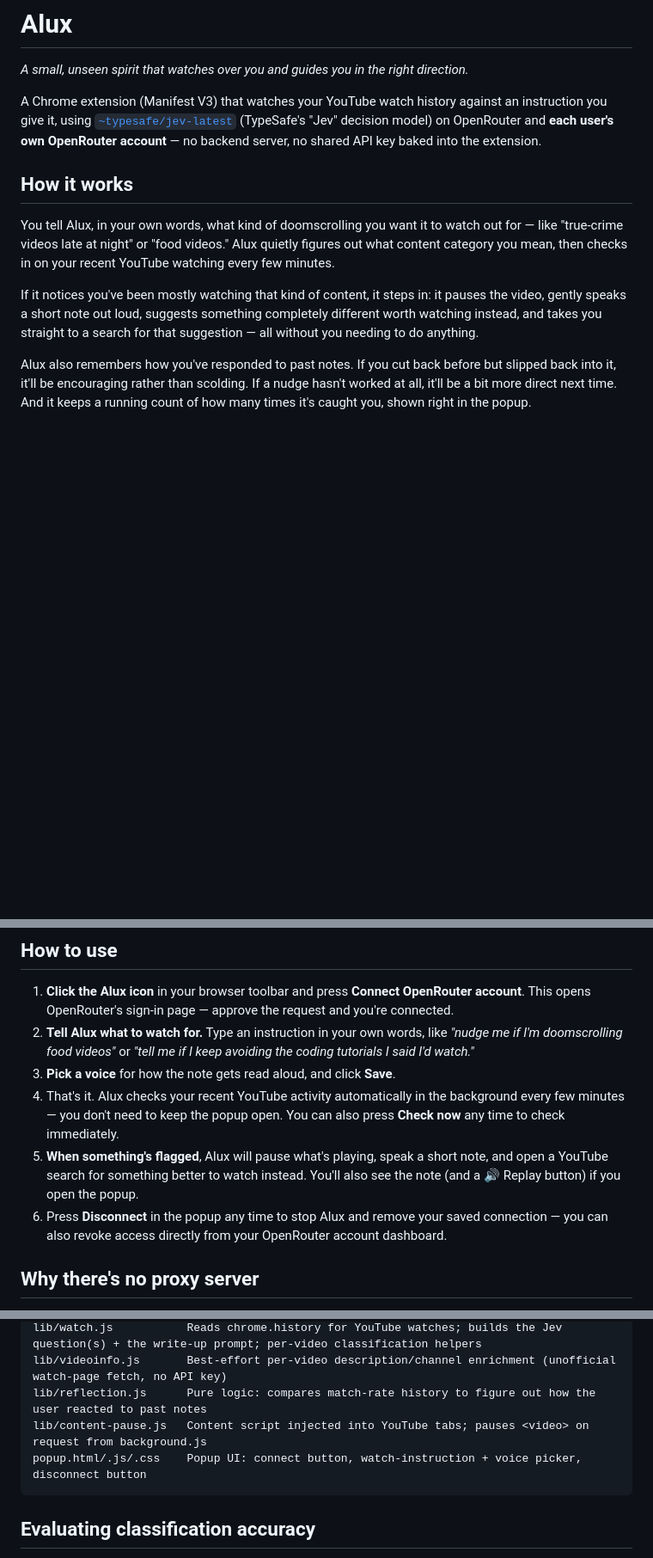
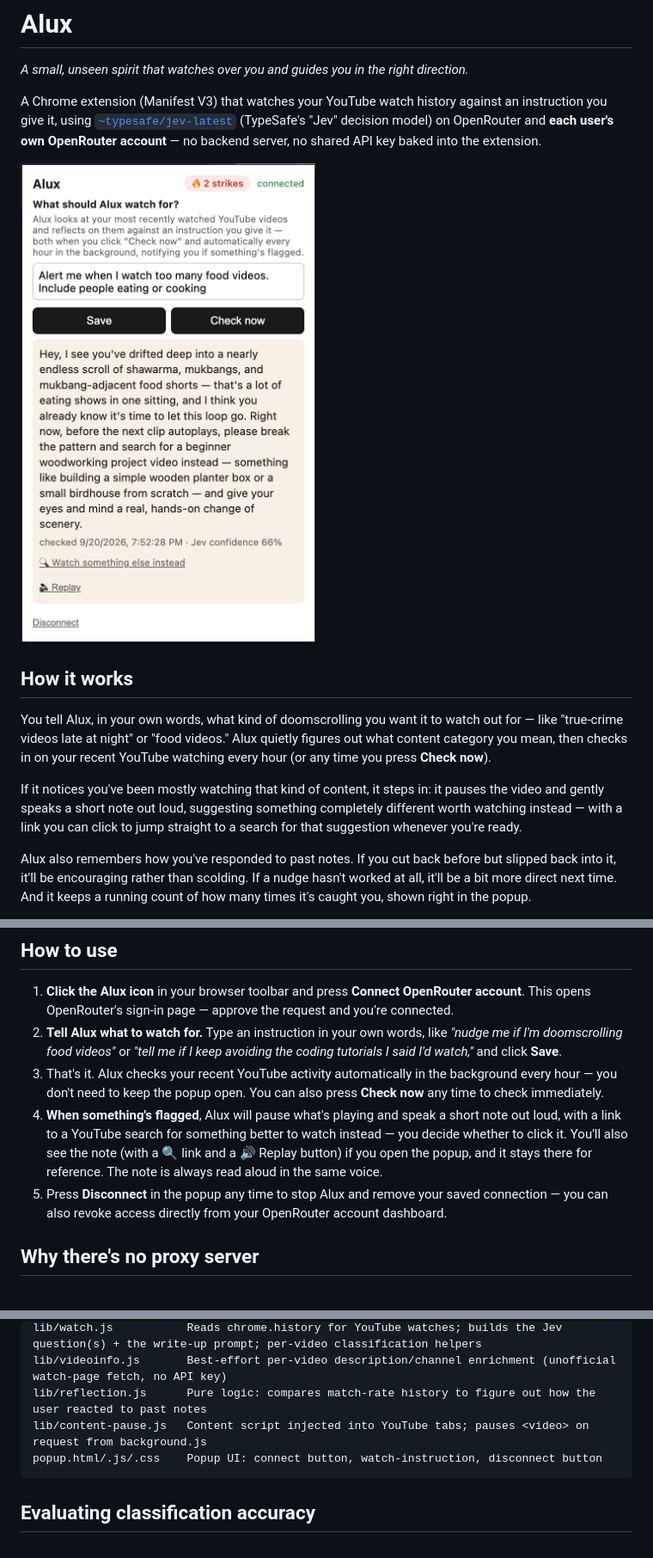
Before and after one commit to pramagan/Alux, a Markdown page: README.md, 3 parts joined by grey strips. Shown at 86% size. Drawn GitHub-style; pictures changed too: Alux-UI.png (added); blank space fills up the shorter version.

Commit message:
Add a popup screenshot to the README and fix stale voice/redirect claims
Embeds Alux-UI.png near the top of the README. Removes the "Pick a voice"
step and voice-picker mention (there's no picker anymore, just one fixed
voice), and corrects the check interval (every hour, not "every few
minutes") and the alert-delivery description (a clickable link now, not an
automatic redirect) to match current behavior.

Co-Authored-By: Claude Sonnet 5 <noreply@anthropic.com>

````diff
--- a/README.md
+++ b/README.md
@@ -4,11 +4,13 @@
 
 A Chrome extension (Manifest V3) that watches your YouTube watch history against an instruction you give it, using [`~typesafe/jev-latest`](https://openrouter.ai/~typesafe/jev-latest) (TypeSafe's "Jev" decision model) on OpenRouter and **each user's own OpenRouter account** — no backend server, no shared API key baked into the extension.
 
+![Alux popup UI](Alux-UI.png)
+
 ## How it works
 
-You tell Alux, in your own words, what kind of doomscrolling you want it to watch out for — like "true-crime videos late at night" or "food videos." Alux quietly figures out what content category you mean, then checks in on your recent YouTube watching every few minutes.
+You tell Alux, in your own words, what kind of doomscrolling you want it to watch out for — like "true-crime videos late at night" or "food videos." Alux quietly figures out what content category you mean, then checks in on your recent YouTube watching every hour (or any time you press **Check now**).
 
-If it notices you've been mostly watching that kind of content, it steps in: it pauses the video, gently speaks a short note out loud, suggests something completely different worth watching instead, and takes you straight to a search for that suggestion — all without you needing to do anything.
+If it notices you've been mostly watching that kind of content, it steps in: it pauses the video and gently speaks a short note out loud, suggesting something completely different worth watching instead — with a link you can click to jump straight to a search for that suggestion whenever you're ready.
 
 Alux also remembers how you've responded to past notes. If you cut back before but slipped back into it, it'll be encouraging rather than scolding. If a nudge hasn't worked at all, it'll be a bit more direct next time. And it keeps a running count of how many times it's caught you, shown right in the popup.
 
@@ -27,11 +29,10 @@ Alux isn't on the Chrome Web Store yet, so for now it's installed manually — t
 ## How to use
 
 1. **Click the Alux icon** in your browser toolbar and press **Connect OpenRouter account**. This opens OpenRouter's sign-in page — approve the request and you're connected.
-2. **Tell Alux what to watch for.** Type an instruction in your own words, like *"nudge me if I'm doomscrolling food videos"* or *"tell me if I keep avoiding the coding tutorials I said I'd watch."*
-3. **Pick a voice** for how the note gets read aloud, and click **Save**.
-4. That's it. Alux checks your recent YouTube activity automatically in the background every few minutes — you don't need to keep the popup open. You can also press **Check now** any time to check immediately.
-5. **When something's flagged**, Alux will pause what's playing, speak a short note, and open a YouTube search for something better to watch instead. You'll also see the note (and a 🔊 Replay button) if you open the popup.
-6. Press **Disconnect** in the popup any time to stop Alux and remove your saved connection — you can also revoke access directly from your OpenRouter account dashboard.
+2. **Tell Alux what to watch for.** Type an instruction in your own words, like *"nudge me if I'm doomscrolling food videos"* or *"tell me if I keep avoiding the coding tutorials I said I'd watch,"* and click **Save**.
+3. That's it. Alux checks your recent YouTube activity automatically in the background every hour — you don't need to keep the popup open. You can also press **Check now** any time to check immediately.
+4. **When something's flagged**, Alux will pause what's playing and speak a short note out loud, with a link to a YouTube search for something better to watch instead — you decide whether to click it. You'll also see the note (with a 🔍 link and a 🔊 Replay button) if you open the popup, and it stays there for reference. The note is always read aloud in the same voice.
+5. Press **Disconnect** in the popup any time to stop Alux and remove your saved connection — you can also revoke access directly from your OpenRouter account dashboard.
 
 ## Why there's no proxy server
 
@@ -64,7 +65,7 @@ lib/watch.js           Reads chrome.history for YouTube watches; builds the Jev
 lib/videoinfo.js       Best-effort per-video description/channel enrichment (unofficial watch-page fetch, no API key)
 lib/reflection.js      Pure logic: compares match-rate history to figure out how the user reacted to past notes
 lib/content-pause.js   Content script injected into YouTube tabs; pauses <video> on request from background.js
-popup.html/.js/.css    Popup UI: connect button, watch-instruction + voice picker, disconnect button
+popup.html/.js/.css    Popup UI: connect button, watch-instruction, disconnect button
 ```
 
 ## Evaluating classification accuracy
````
